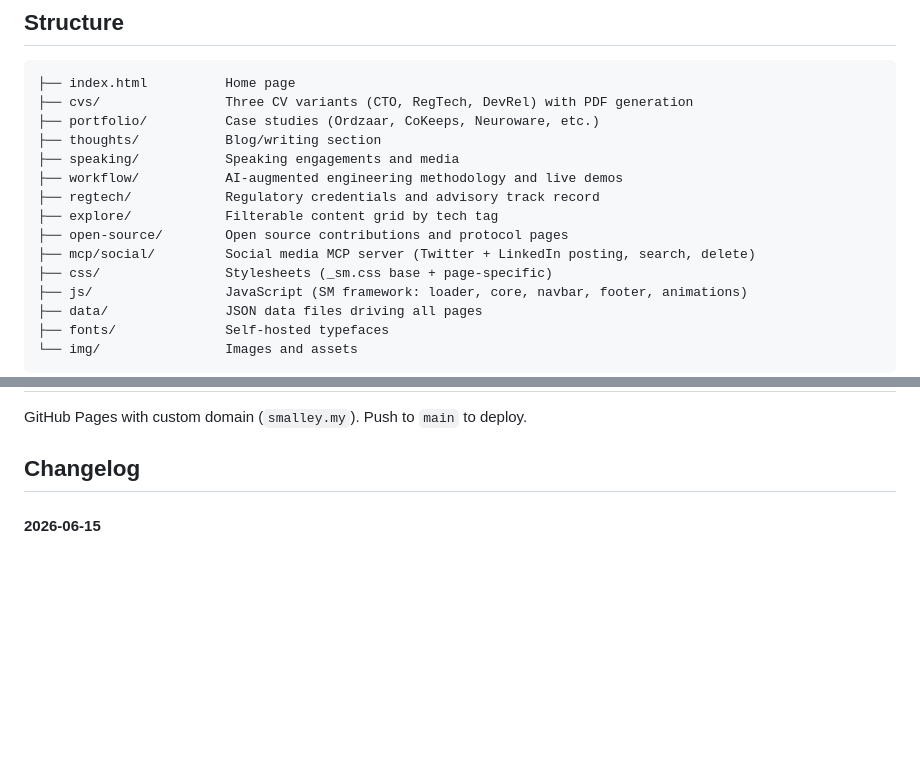
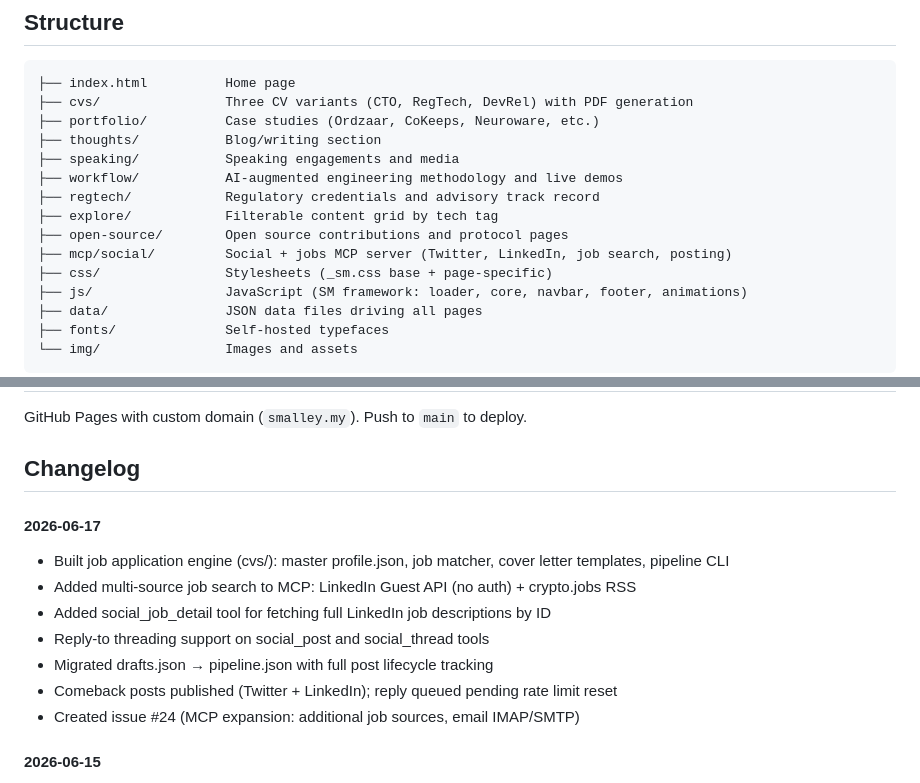
Before and after one commit to msmalley/smalley-website, a Markdown page: README.md, 2 parts joined by grey strips. Drawn GitHub-style; blank space fills up the shorter version.

Commit message:
Update README with job engine and multi-source search changelog

```diff
--- a/README.md
+++ b/README.md
@@ -14,7 +14,7 @@ Personal portfolio and CV site for Mark Smalley — engineering leader, protocol
 ├── regtech/            Regulatory credentials and advisory track record
 ├── explore/            Filterable content grid by tech tag
 ├── open-source/        Open source contributions and protocol pages
-├── mcp/social/         Social media MCP server (Twitter + LinkedIn posting, search, delete)
+├── mcp/social/         Social + jobs MCP server (Twitter, LinkedIn, job search, posting)
 ├── css/                Stylesheets (_sm.css base + page-specific)
 ├── js/                 JavaScript (SM framework: loader, core, navbar, footer, animations)
 ├── data/               JSON data files driving all pages
@@ -45,6 +45,15 @@ Propagates to all `?v=` query strings in HTML, `sm-loader.js`, and `sm-core.js`.
 GitHub Pages with custom domain (`smalley.my`). Push to `main` to deploy.
 
 ## Changelog
+
+#### 2026-06-17
+- Built job application engine (cvs/): master profile.json, job matcher, cover letter templates, pipeline CLI
+- Added multi-source job search to MCP: LinkedIn Guest API (no auth) + crypto.jobs RSS
+- Added social_job_detail tool for fetching full LinkedIn job descriptions by ID
+- Reply-to threading support on social_post and social_thread tools
+- Migrated drafts.json → pipeline.json with full post lifecycle tracking
+- Comeback posts published (Twitter + LinkedIn); reply queued pending rate limit reset
+- Created issue #24 (MCP expansion: additional job sources, email IMAP/SMTP)
 
 #### 2026-06-15
 - Added social MCP server (mcp/social/) — unified Twitter + LinkedIn posting, search, threads, delete
```
